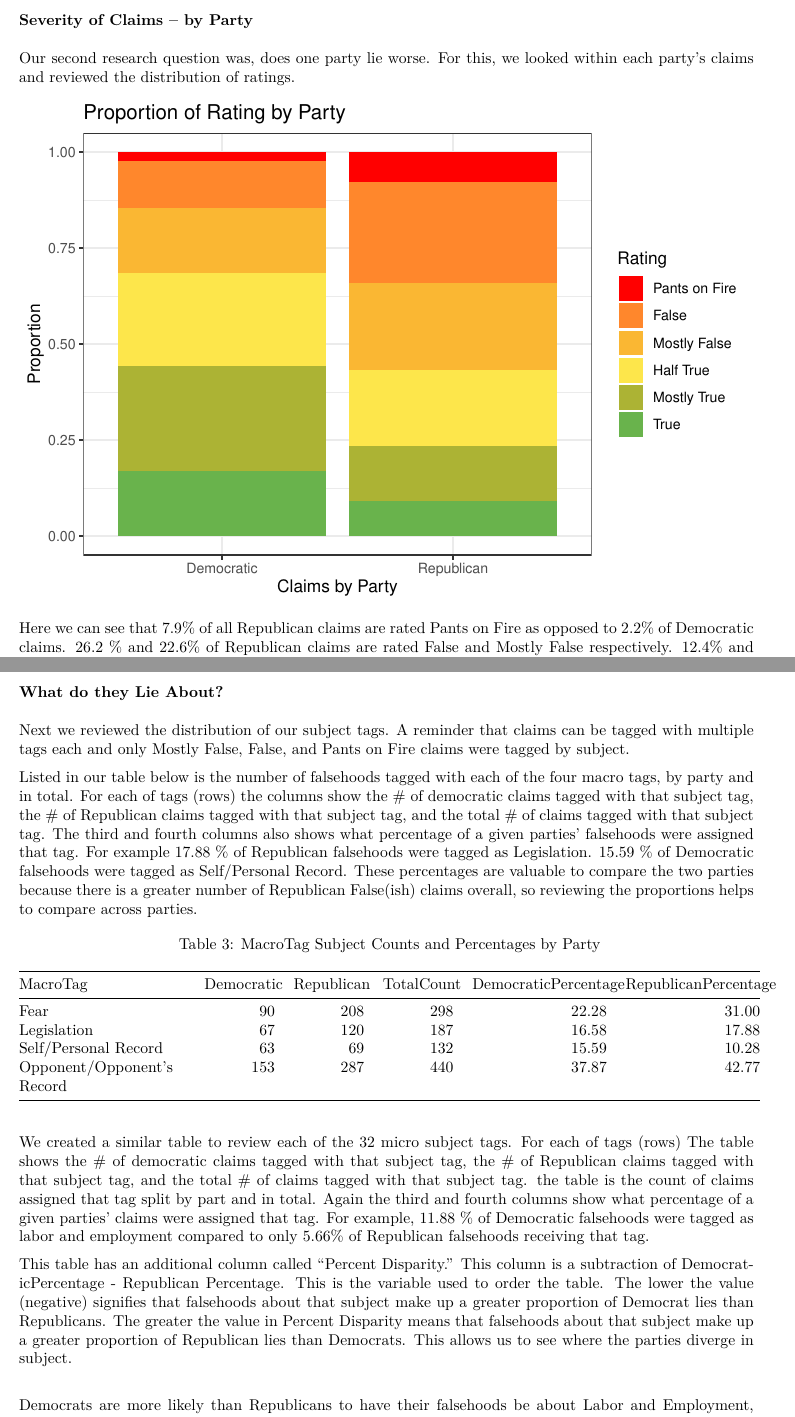
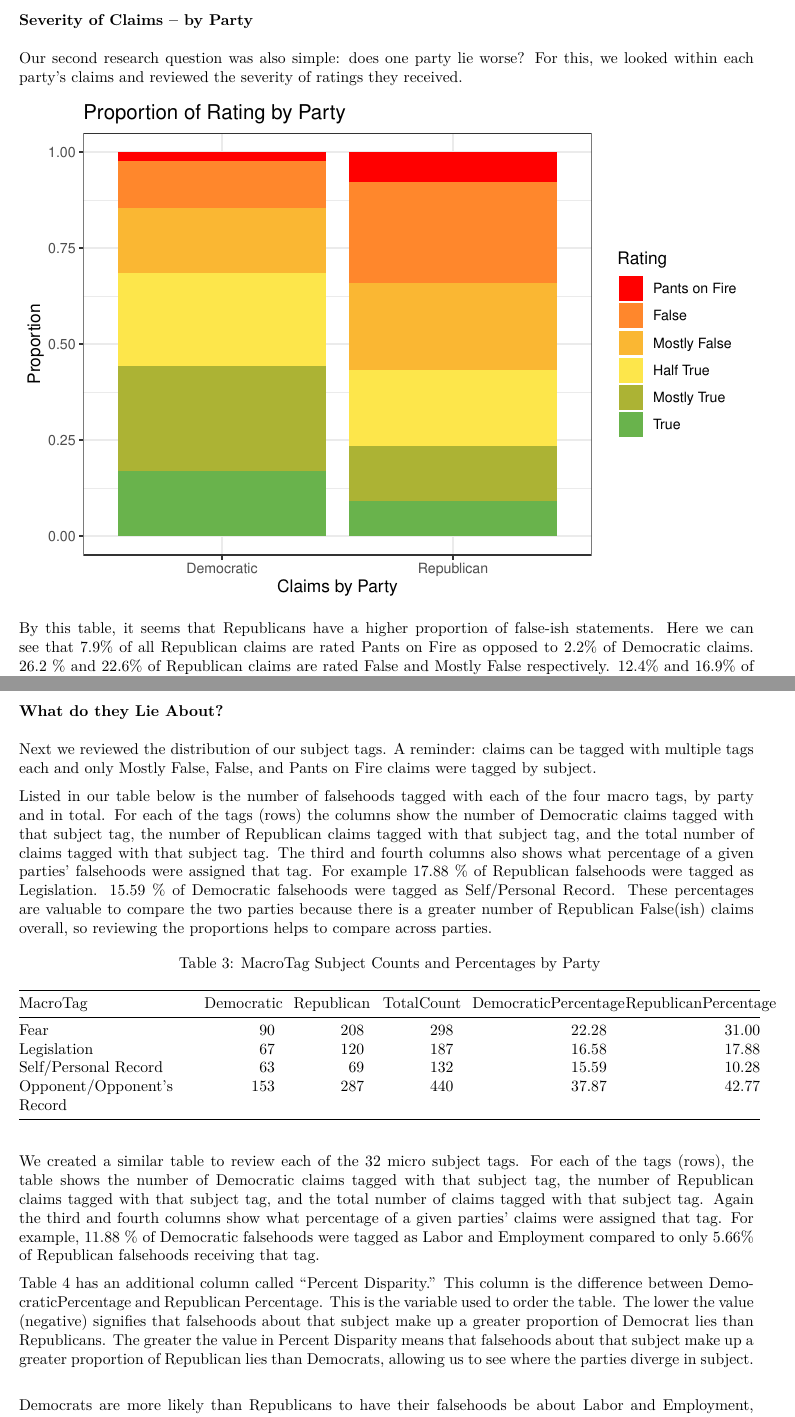
Before and after one commit to gracelabels/PatternsofLying, an R Markdown document (PolitiFact_Analysis.Rmd): two parts of pages 4 and 5 of 7, joined at a grey line, cut so that both start at the same text. The pictures show the output file PolitiFact_Analysis.pdf that the author committed with the source.

Commit message:
couple things left to look at

````diff
--- a/PolitiFact_Analysis.Rmd
+++ b/PolitiFact_Analysis.Rmd
@@ -80,7 +80,7 @@ ggplot(pf_mega, aes(x = textualRating, fill = claimant_party)) +
 
 ### Severity of Claims -- by Party
 
-Our second research question was, does one party lie worse. For this, we looked within each party's claims and reviewed the distribution of ratings.
+Our second research question was also simple: does one party lie worse? For this, we looked within each party's claims and reviewed the severity of ratings they received.
 
 ```{r severity graph,  warning=FALSE, message=FALSE, echo = FALSE}
 ggplot(pf_mega, aes(x = claimant_party, fill = textualRating)) +
@@ -93,7 +93,7 @@ ggplot(pf_mega, aes(x = claimant_party, fill = textualRating)) +
 
 ```
 
-Here we can see that 7.9% of all Republican claims are rated Pants on Fire as opposed to 2.2% of Democratic claims. 26.2 % and 22.6% of Republican claims are rated False and Mostly False respectively. 12.4% and 16.9% of Democratic claims are rated False and Mostly False.
+By this table, it seems that Republicans have a higher proportion of false-ish statements. Here we can see that 7.9% of all Republican claims are rated Pants on Fire as opposed to 2.2% of Democratic claims. 26.2 % and 22.6% of Republican claims are rated False and Mostly False respectively. 12.4% and 16.9% of Democratic claims are rated False and Mostly False.
 
 Democrats also have a greater proportion of their claims rated True and Mostly True. To see a full percentage breakdown, review the table below.
 
@@ -132,9 +132,9 @@ textRatingcounts %>%
 
 ### What do they Lie About?
 
-Next we reviewed the distribution of our subject tags. A reminder that claims can be tagged with multiple tags each and only Mostly False, False, and Pants on Fire claims were tagged by subject.
+Next we reviewed the distribution of our subject tags. A reminder: claims can be tagged with multiple tags each and only Mostly False, False, and Pants on Fire claims were tagged by subject.
 
-Listed in our table below is the number of falsehoods tagged with each of the four macro tags, by party and in total. For each of tags (rows) the columns show the \# of democratic claims tagged with that subject tag, the \# of Republican claims tagged with that subject tag, and the total \# of claims tagged with that subject tag. The third and fourth columns also shows what percentage of a given parties' falsehoods were assigned that tag. For example 17.88 % of Republican falsehoods were tagged as Legislation. 15.59 % of Democratic falsehoods were tagged as Self/Personal Record. These percentages are valuable to compare the two parties because there is a greater number of Republican False(ish) claims overall, so reviewing the proportions helps to compare across parties.
+Listed in our table below is the number of falsehoods tagged with each of the four macro tags, by party and in total. For each of the tags (rows) the columns show the number of Democratic claims tagged with that subject tag, the number of Republican claims tagged with that subject tag, and the total number of claims tagged with that subject tag. The third and fourth columns also shows what percentage of a given parties' falsehoods were assigned that tag. For example 17.88 % of Republican falsehoods were tagged as Legislation. 15.59 % of Democratic falsehoods were tagged as Self/Personal Record. These percentages are valuable to compare the two parties because there is a greater number of Republican False(ish) claims overall, so reviewing the proportions helps to compare across parties.
 
 ```{r, subject tag table macro,  warning=FALSE, message=FALSE, echo = FALSE}
 binarymacro <- pf_mega %>%
@@ -207,9 +207,9 @@ macro_tibble %>%
 
 ```
 
-We created a similar table to review each of the 32 micro subject tags. For each of tags (rows) The table shows the \# of democratic claims tagged with that subject tag, the \# of Republican claims tagged with that subject tag, and the total \# of claims tagged with that subject tag. the table is the count of claims assigned that tag split by part and in total. Again the third and fourth columns show what percentage of a given parties' claims were assigned that tag. For example, 11.88 % of Democratic falsehoods were tagged as labor and employment compared to only 5.66% of Republican falsehoods receiving that tag.
+We created a similar table to review each of the 32 micro subject tags. For each of the tags (rows), the table shows the number of Democratic claims tagged with that subject tag, the number of Republican claims tagged with that subject tag, and the total number of claims tagged with that subject tag. Again the third and fourth columns show what percentage of a given parties' claims were assigned that tag. For example, 11.88 % of Democratic falsehoods were tagged as Labor and Employment compared to only 5.66% of Republican falsehoods receiving that tag.
 
-This table has an additional column called "Percent Disparity." This column is a subtraction of DemocraticPercentage - Republican Percentage. This is the variable used to order the table. The lower the value (negative) signifies that falsehoods about that subject make up a greater proportion of Democrat lies than Republicans. The greater the value in Percent Disparity means that falsehoods about that subject make up a greater proportion of Republican lies than Democrats. This allows us to see where the parties diverge in subject.\
+Table 4 has an additional column called "Percent Disparity." This column is the difference between DemocraticPercentage and Republican Percentage. This is the variable used to order the table. The lower the value (negative) signifies that falsehoods about that subject make up a greater proportion of Democrat lies than Republicans. The greater the value in Percent Disparity means that falsehoods about that subject make up a greater proportion of Republican lies than Democrats, allowing us to see where the parties diverge in subject.\
 
 Democrats are more likely than Republicans to have their falsehoods be about Labor and Employment, Economic Well-Being and Domestic Commerce, Education, Guns and Race.
 
````
Also changed, not shown: PolitiFact_Analysis.pdf, PolitiFact_Analysis.Rmd (4 more changed lines).
